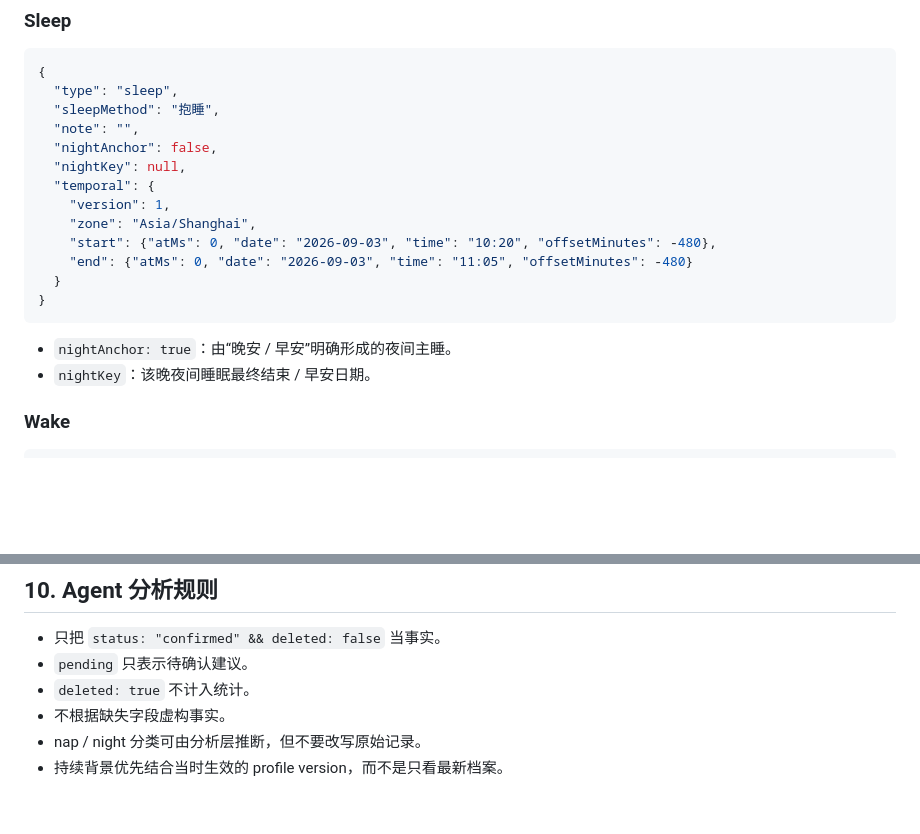
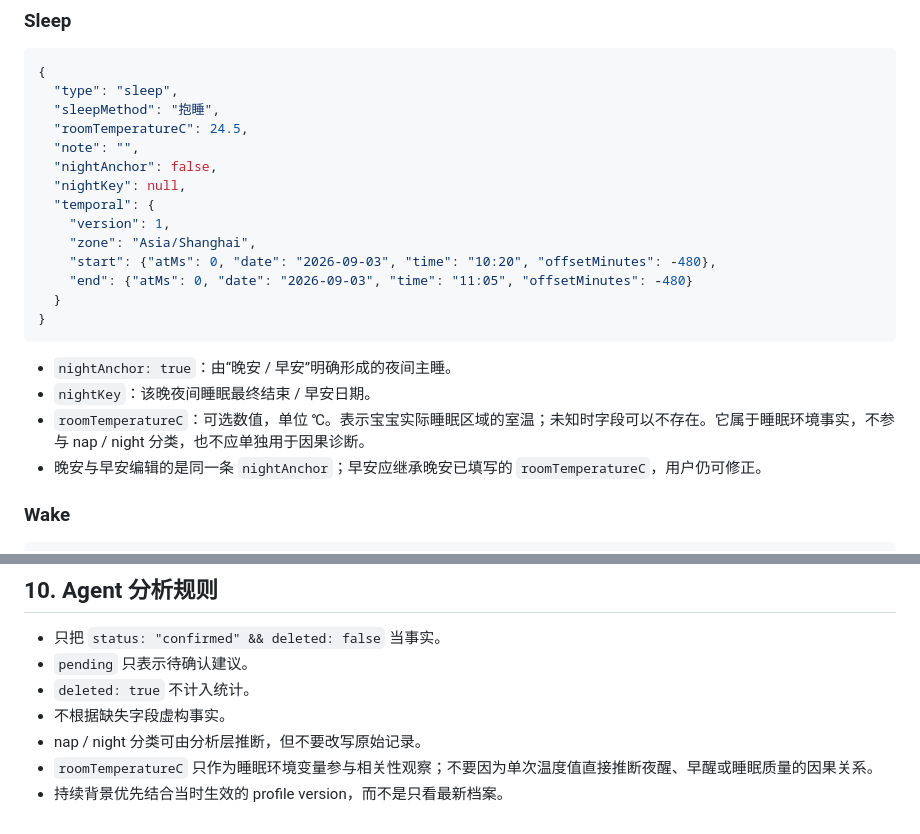
Before and after one commit to thunderpunch/baby-growth-pwa, a Markdown page: JSON_DATA_SCHEMA.md, 2 parts joined by grey strips. Rendered like a GitHub page; blank space fills up the shorter version.

Commit message:
Document optional sleep room temperature

```diff
--- a/JSON_DATA_SCHEMA.md
+++ b/JSON_DATA_SCHEMA.md
@@ -129,6 +129,7 @@
 {
   "type": "sleep",
   "sleepMethod": "抱睡",
+  "roomTemperatureC": 24.5,
   "note": "",
   "nightAnchor": false,
   "nightKey": null,
@@ -143,6 +144,8 @@
 
 - `nightAnchor: true`：由“晚安 / 早安”明确形成的夜间主睡。
 - `nightKey`：该晚夜间睡眠最终结束 / 早安日期。
+- `roomTemperatureC`：可选数值，单位 ℃。表示宝宝实际睡眠区域的室温；未知时字段可以不存在。它属于睡眠环境事实，不参与 nap / night 分类，也不应单独用于因果诊断。
+- 晚安与早安编辑的是同一条 `nightAnchor`；早安应继承晚安已填写的 `roomTemperatureC`，用户仍可修正。
 
 ### Wake
 
@@ -278,4 +281,5 @@
 - `deleted: true` 不计入统计。
 - 不根据缺失字段虚构事实。
 - nap / night 分类可由分析层推断，但不要改写原始记录。
+- `roomTemperatureC` 只作为睡眠环境变量参与相关性观察；不要因为单次温度值直接推断夜醒、早醒或睡眠质量的因果关系。
 - 持续背景优先结合当时生效的 profile version，而不是只看最新档案。
```
